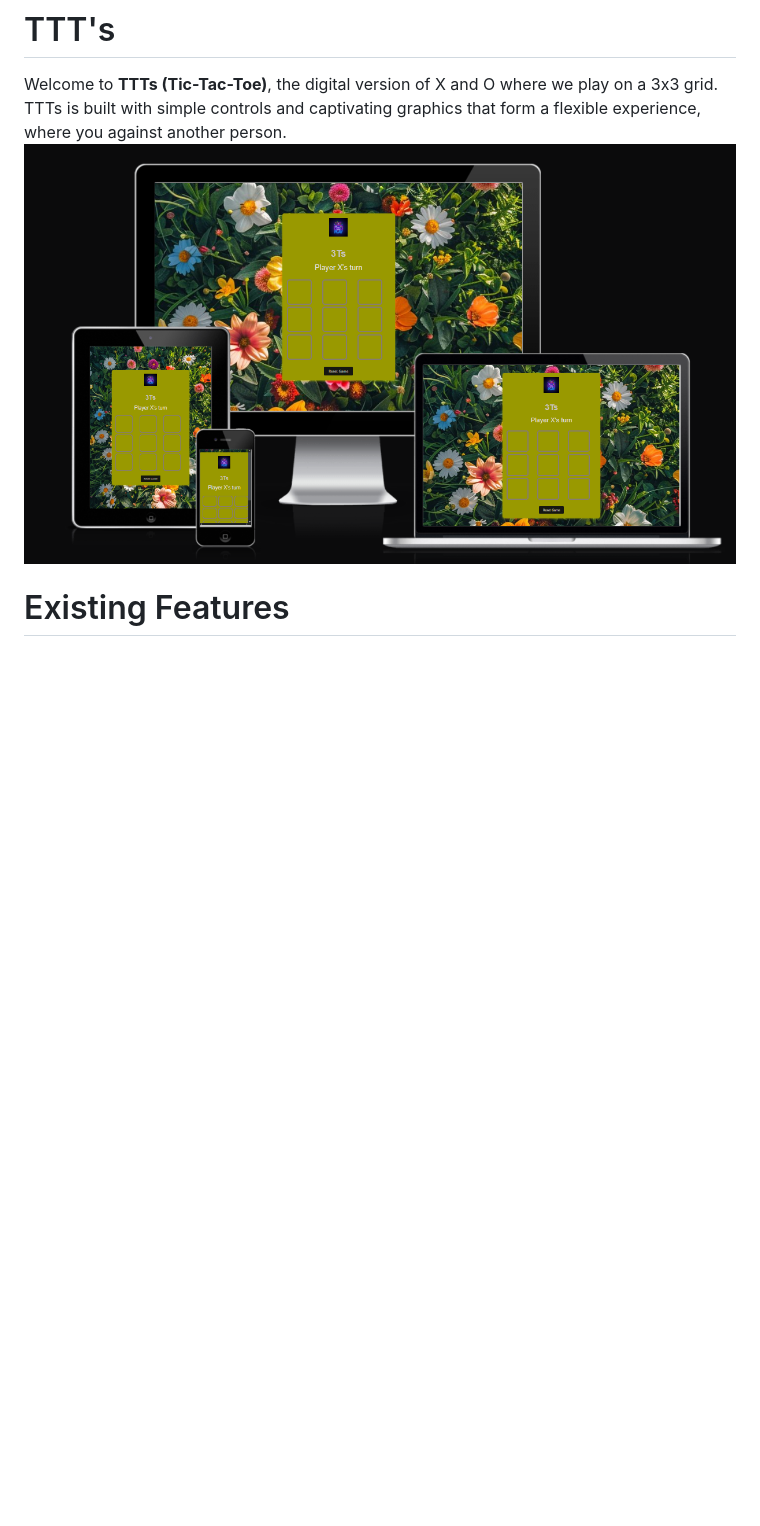
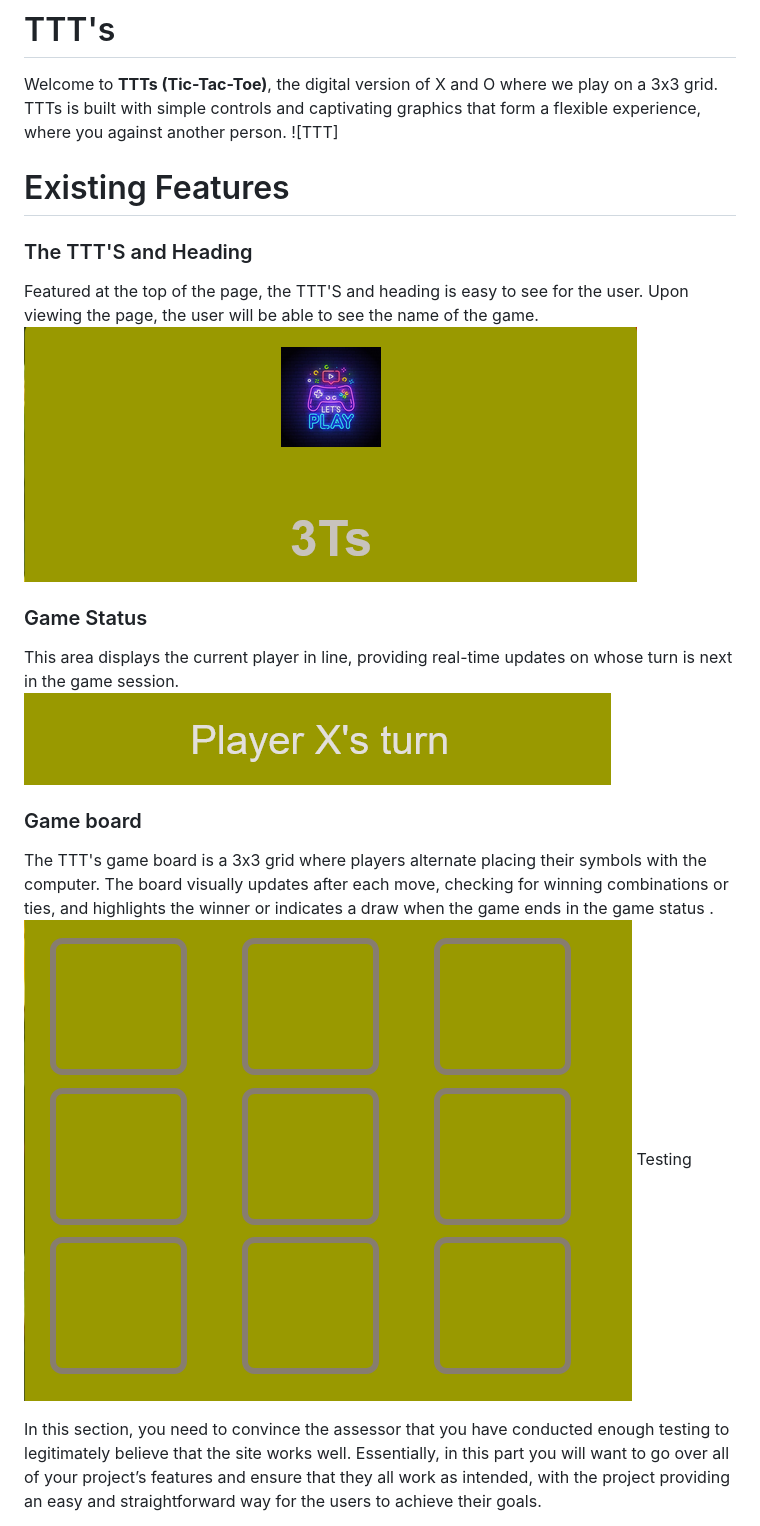
Before and after one commit to Paula2416/TTT-s, a Markdown page: README.md, the part around the change printed below. Rendered like a GitHub page; pictures changed too: image-1.png (added), image-2.png (added), image.png; blank space fills up the shorter version.

Commit message:
update the README.md with images for the game status and game board

```diff
--- a/README.md
+++ b/README.md
@@ -1,5 +1,20 @@
 # TTT's
 Welcome to **TTTs (Tic-Tac-Toe)**, the digital version of X and O where we play on a 3x3 grid. TTTs is built with simple controls and captivating graphics that form a flexible experience, where you against another person.
-![TTT](image.png)
+![TTT]
 
 # Existing Features
+### The TTT'S and Heading
+   Featured at the top of the page, the TTT'S and heading is easy to see for the user. Upon viewing the page, the user will be able to see the name of the game.
+   ![TTT'S and Heading](image.png)
+
+### Game Status
+This area displays the current player in line, providing real-time updates on whose turn is next in the game session.
+![Game Status](image-1.png)
+
+### Game board
+The TTT's game board is a 3x3 grid where players alternate placing their symbols with the computer. The board visually updates after each move, checking for winning combinations or ties, and highlights the winner or indicates a draw when the game ends in the game status .
+![game board](image-2.png)
+Testing
+
+In this section, you need to convince the assessor that you have conducted enough testing to legitimately believe that the site works well. Essentially, in this part you will want to go over all of your project’s features and ensure that they all work as intended, with the project providing an easy and straightforward way for the users to achieve their goals.
+
```
Also changed, not shown: other parts of README.md (+65 -0 lines).
